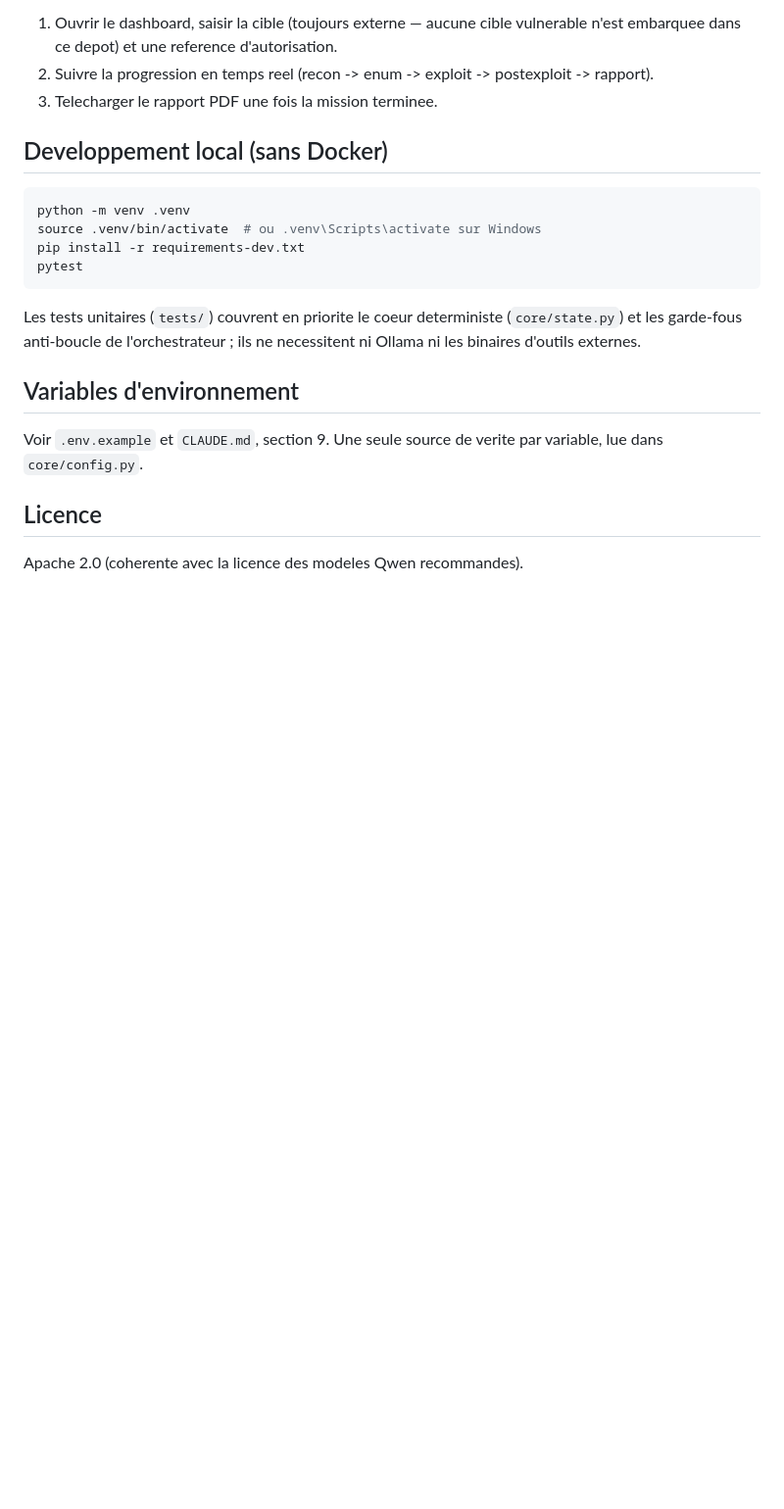
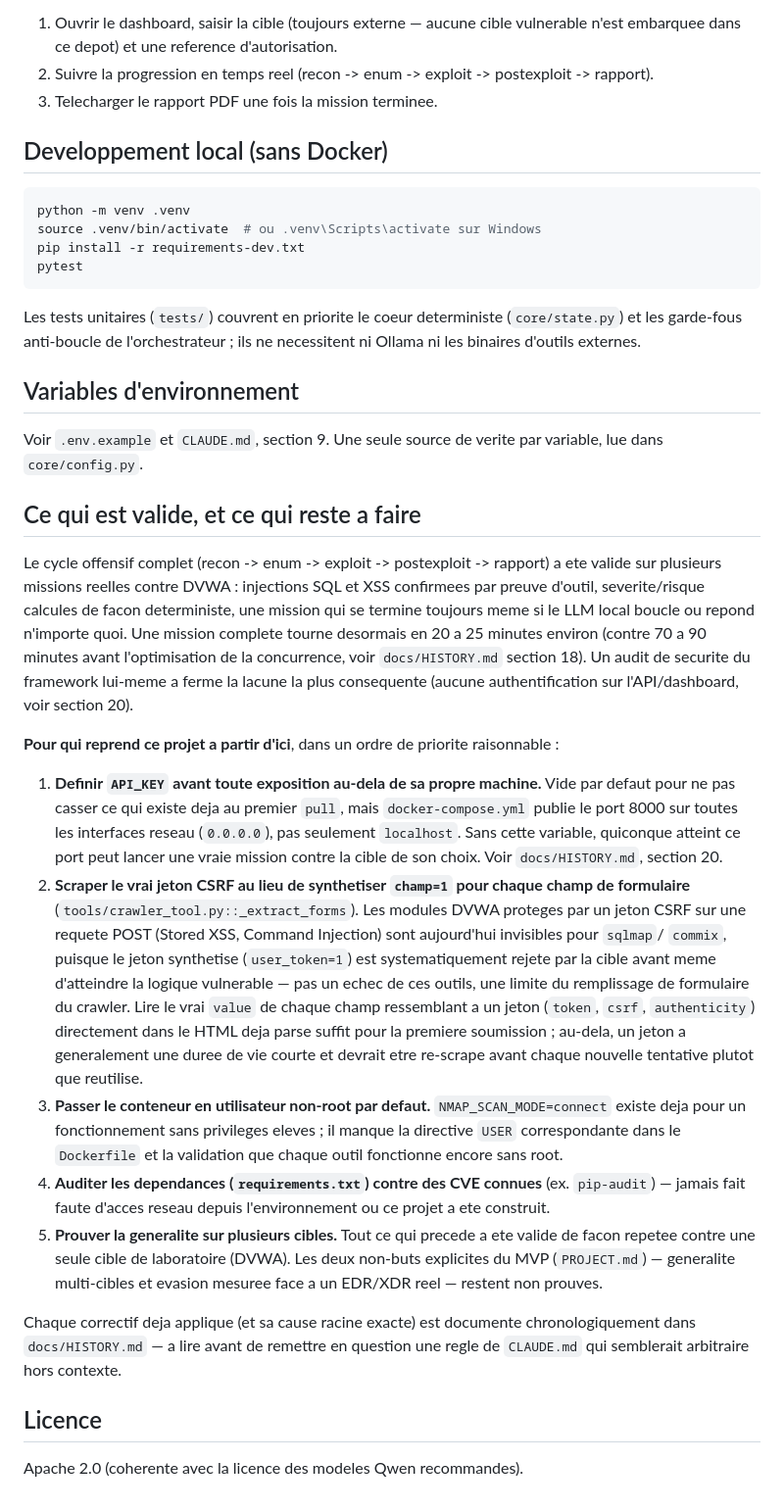
Before and after one commit to Toxic-Joker/redteam-ai-framework, a Markdown page: README.md, the part around the change. Shown at 98% size. Rendered like a GitHub page; blank space fills up the shorter version.

Commit message:
Add a next-steps handoff section to the README
Summarizes what's now validated end-to-end (full offensive cycle, real
confirmed exploits, deterministic core, ~3.5x faster missions after the
concurrency work) and lays out a prioritized punch list for whoever
continues this project: set API_KEY before any exposure beyond the
operator's own machine, scrape the real CSRF token instead of
synthesizing form fields (unlocks DVWA's CSRF-protected modules like
Stored XSS and Command Injection), move the container to non-root by
default, run a real dependency CVE sweep, and prove generality beyond
the single DVWA lab target this was validated against.

Co-Authored-By: Claude Sonnet 5 <noreply@anthropic.com>

```diff
--- a/README.md
+++ b/README.md
@@ -103,6 +103,56 @@ necessitent ni Ollama ni les binaires d'outils externes.
 Voir `.env.example` et `CLAUDE.md`, section 9. Une seule source de verite
 par variable, lue dans `core/config.py`.
 
+## Ce qui est valide, et ce qui reste a faire
+
+Le cycle offensif complet (recon -> enum -> exploit -> postexploit -> rapport)
+a ete valide sur plusieurs missions reelles contre DVWA : injections SQL et
+XSS confirmees par preuve d'outil, severite/risque calcules de facon
+deterministe, une mission qui se termine toujours meme si le LLM local
+boucle ou repond n'importe quoi. Une mission complete tourne desormais en
+20 a 25 minutes environ (contre 70 a 90 minutes avant l'optimisation de la
+concurrence, voir `docs/HISTORY.md` section 18). Un audit de securite du
+framework lui-meme a ferme la lacune la plus consequente (aucune
+authentification sur l'API/dashboard, voir section 20).
+
+**Pour qui reprend ce projet a partir d'ici**, dans un ordre de priorite
+raisonnable :
+
+1. **Definir `API_KEY` avant toute exposition au-dela de sa propre machine.**
+   Vide par defaut pour ne pas casser ce qui existe deja au premier `pull`,
+   mais `docker-compose.yml` publie le port 8000 sur toutes les interfaces
+   reseau (`0.0.0.0`), pas seulement `localhost`. Sans cette variable,
+   quiconque atteint ce port peut lancer une vraie mission contre la cible
+   de son choix. Voir `docs/HISTORY.md`, section 20.
+2. **Scraper le vrai jeton CSRF au lieu de synthetiser `champ=1` pour chaque
+   champ de formulaire** (`tools/crawler_tool.py::_extract_forms`). Les
+   modules DVWA proteges par un jeton CSRF sur une requete POST (Stored
+   XSS, Command Injection) sont aujourd'hui invisibles pour `sqlmap`/
+   `commix`, puisque le jeton synthetise (`user_token=1`) est
+   systematiquement rejete par la cible avant meme d'atteindre la logique
+   vulnerable — pas un echec de ces outils, une limite du remplissage de
+   formulaire du crawler. Lire le vrai `value` de chaque champ ressemblant
+   a un jeton (`token`, `csrf`, `authenticity`) directement dans le HTML
+   deja parse suffit pour la premiere soumission ; au-dela, un jeton a
+   generalement une duree de vie courte et devrait etre re-scrape avant
+   chaque nouvelle tentative plutot que reutilise.
+3. **Passer le conteneur en utilisateur non-root par defaut.**
+   `NMAP_SCAN_MODE=connect` existe deja pour un fonctionnement sans
+   privileges eleves ; il manque la directive `USER` correspondante dans le
+   `Dockerfile` et la validation que chaque outil fonctionne encore sans
+   root.
+4. **Auditer les dependances (`requirements.txt`) contre des CVE connues**
+   (ex. `pip-audit`) — jamais fait faute d'acces reseau depuis
+   l'environnement ou ce projet a ete construit.
+5. **Prouver la generalite sur plusieurs cibles.** Tout ce qui precede a ete
+   valide de facon repetee contre une seule cible de laboratoire (DVWA). Les
+   deux non-buts explicites du MVP (`PROJECT.md`) — generalite multi-cibles
+   et evasion mesuree face a un EDR/XDR reel — restent non prouves.
+
+Chaque correctif deja applique (et sa cause racine exacte) est documente
+chronologiquement dans `docs/HISTORY.md` — a lire avant de remettre en
+question une regle de `CLAUDE.md` qui semblerait arbitraire hors contexte.
+
 ## Licence
 
 Apache 2.0 (coherente avec la licence des modeles Qwen recommandes).
```
